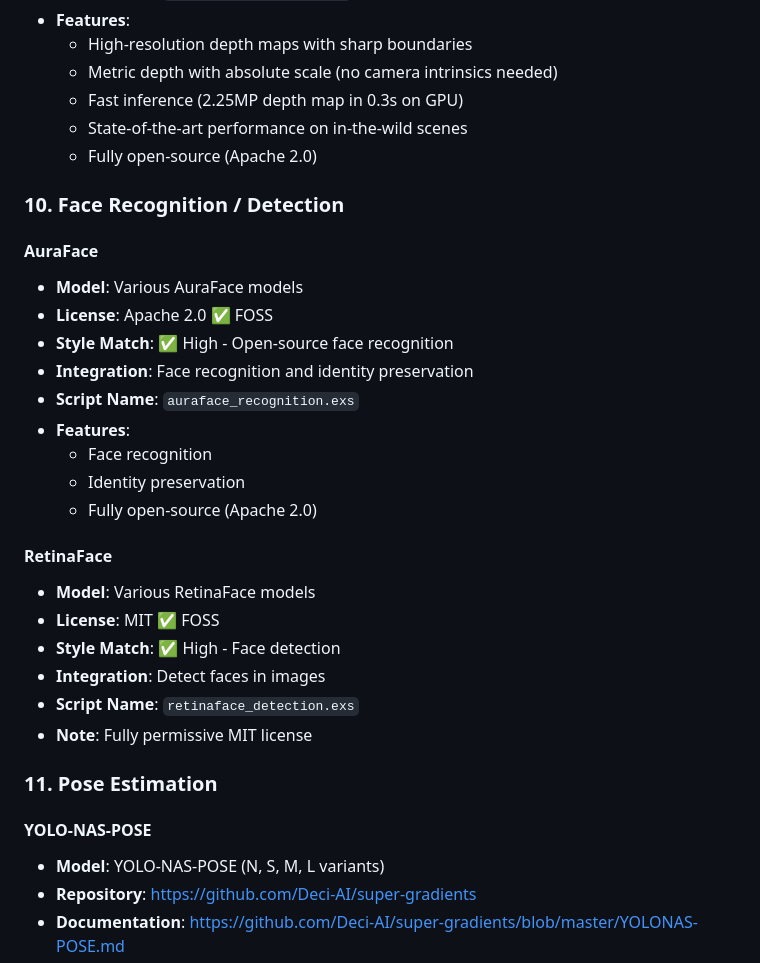
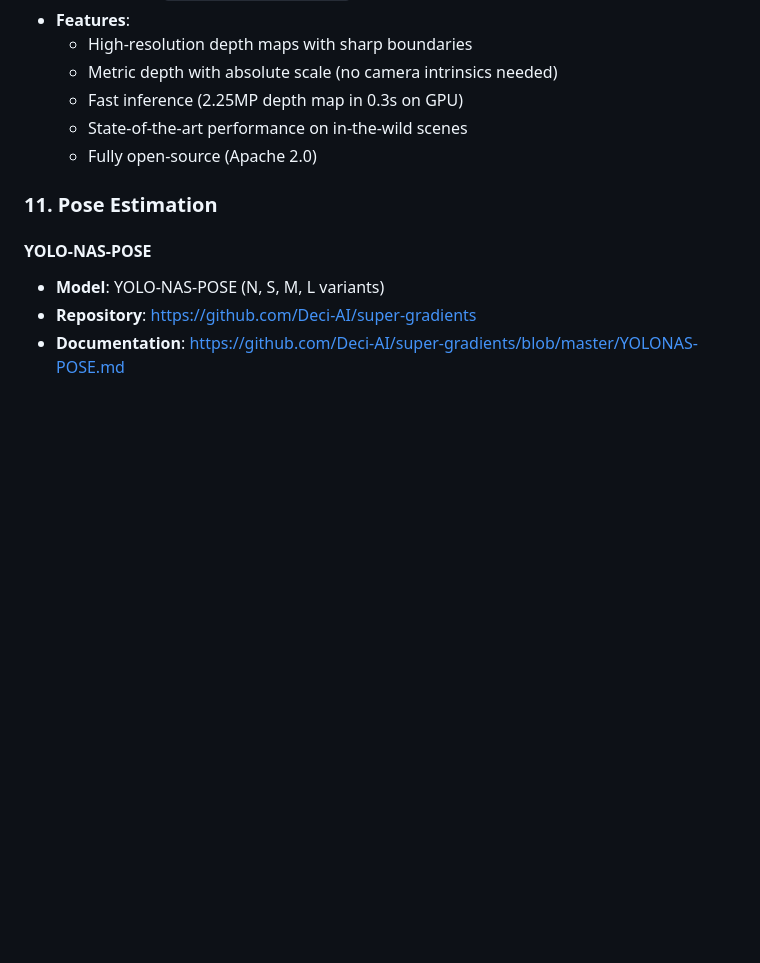
Before and after one commit to V-Sekai-fire/livebook-nx, a Markdown page: TOOLS_RESEARCH.md, the part around the change. Drawn GitHub-style; blank space fills up the shorter version.

Commit message:
No face recognition.

```diff
--- a/TOOLS_RESEARCH.md
+++ b/TOOLS_RESEARCH.md
@@ -178,29 +178,6 @@ Your Elixir scripts follow a consistent pattern:
   - State-of-the-art performance on in-the-wild scenes
   - Fully open-source (Apache 2.0)
 
-### 10. Face Recognition / Detection
-
-#### AuraFace
-
-- **Model**: Various AuraFace models
-- **License**: Apache 2.0 ✅ FOSS
-- **Style Match**: ✅ High - Open-source face recognition
-- **Integration**: Face recognition and identity preservation
-- **Script Name**: `auraface_recognition.exs`
-- **Features**:
-  - Face recognition
-  - Identity preservation
-  - Fully open-source (Apache 2.0)
-
-#### RetinaFace
-
-- **Model**: Various RetinaFace models
-- **License**: MIT ✅ FOSS
-- **Style Match**: ✅ High - Face detection
-- **Integration**: Detect faces in images
-- **Script Name**: `retinaface_detection.exs`
-- **Note**: Fully permissive MIT license
-
 ### 11. Pose Estimation
 
 #### YOLO-NAS-POSE
```
